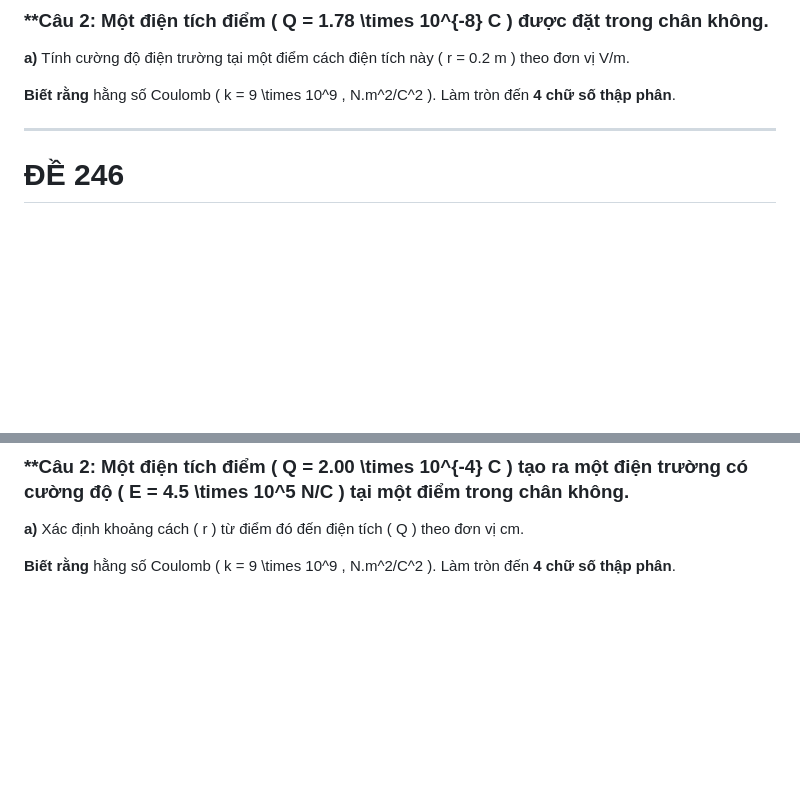
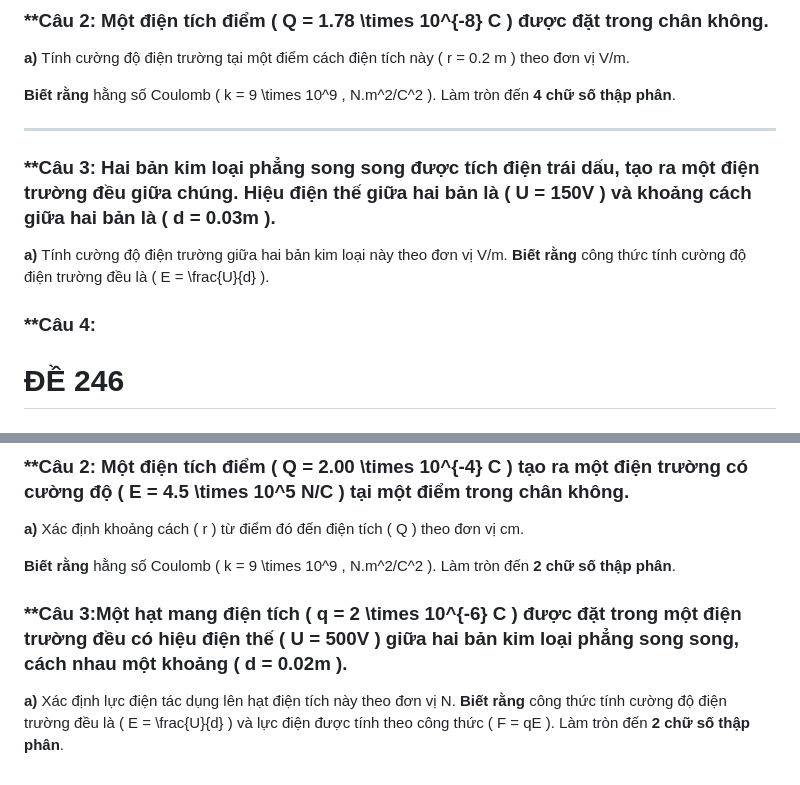
Before and after one commit to aerovfx/AeroPhysic, a Markdown page: practicle/GK2/vl11_GK2_de01.md, 2 parts joined by grey strips. Drawn GitHub-style; blank space fills up the shorter version.

Commit message:
Update vl11_GK2_de01.md
Signed-off-by: aerovfx <109997053+aerovfx@users.noreply.github.com>

```diff
--- a/practicle/GK2/vl11_GK2_de01.md
+++ b/practicle/GK2/vl11_GK2_de01.md
@@ -36,10 +36,13 @@ Hai điện tích điểm \( q_1 = 3 \times 10^{-6} C \) và \( q_2 = -2 \times
 
 **Biết rằng** hằng số Coulomb \( k = 9 \times 10^9 \, N.m^2/C^2 \). Làm tròn đến **4 chữ số thập phân**.
 
+---
+### **Câu 3: Hai bản kim loại phẳng song song được tích điện trái dấu, tạo ra một điện trường đều giữa chúng. Hiệu điện thế giữa hai bản là \( U = 150V \) và khoảng cách giữa hai bản là \( d = 0.03m \).
 
----
+**a)** Tính cường độ điện trường giữa hai bản kim loại này theo đơn vị V/m.
+**Biết rằng** công thức tính cường độ điện trường đều là \( E = \frac{U}{d} \).
 
-
+### **Câu 4:
 
 # ĐỀ 246
 
@@ -76,4 +79,9 @@ Hai điện tích điểm \( q_1 = 5 \times 10^{-6} C \) và \( q_2 = 4 \times 1
 
 **a)** Xác định khoảng cách \( r \) từ điểm đó đến điện tích \( Q \) theo đơn vị cm.
 
-**Biết rằng** hằng số Coulomb \( k = 9 \times 10^9 \, N.m^2/C^2 \). Làm tròn đến **4 chữ số thập phân**.
+**Biết rằng** hằng số Coulomb \( k = 9 \times 10^9 \, N.m^2/C^2 \). Làm tròn đến **2 chữ số thập phân**.
+
+### **Câu 3:Một hạt mang điện tích \( q = 2 \times 10^{-6} C \) được đặt trong một điện trường đều có hiệu điện thế \( U = 500V \) giữa hai bản kim loại phẳng song song, cách nhau một khoảng \( d = 0.02m \).
+
+**a)** Xác định lực điện tác dụng lên hạt điện tích này theo đơn vị N.
+**Biết rằng** công thức tính cường độ điện trường đều là \( E = \frac{U}{d} \) và lực điện được tính theo công thức \( F = qE \). Làm tròn đến **2 chữ số thập phân**.
```
